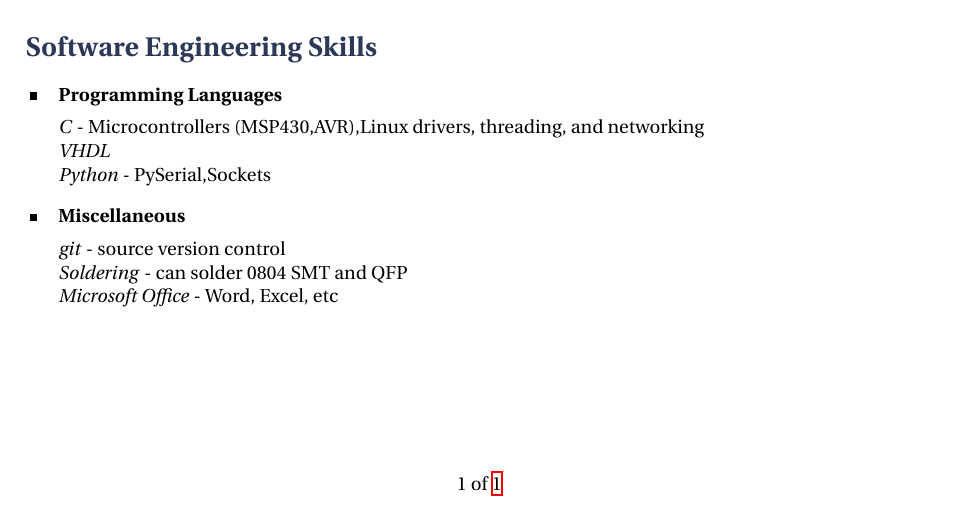
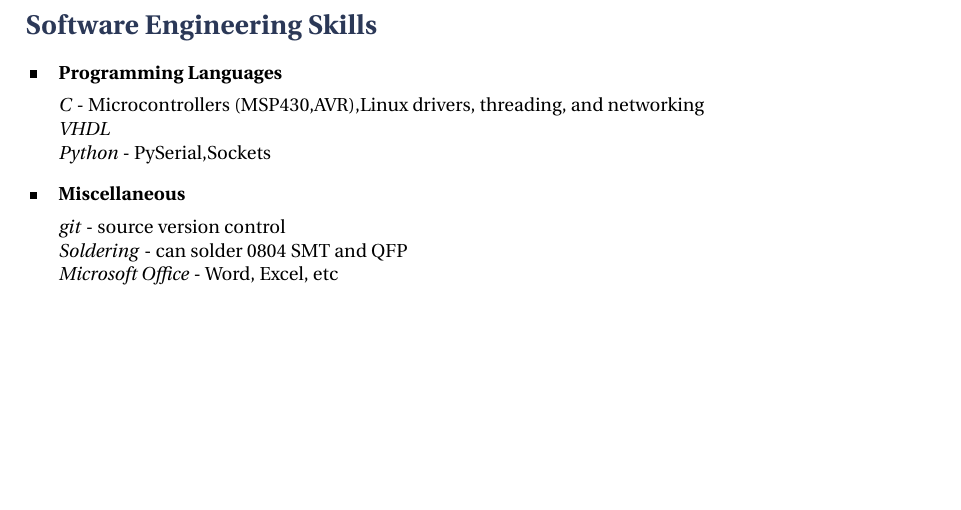
Before and after one commit to mr1337357/resume, a LaTeX CV (cv_13.tex, which reads structure.tex): part of the page, cut so that both start at the same text, the shorter picture padded with empty space. Compiled offline with XeLaTeX.

Commit message:
removed page number

```diff
--- a/structure.tex
+++ b/structure.tex
@@ -45,7 +45,8 @@ SmallCapsFeatures = {Letters = SmallCaps}
 \usepackage{sectsty} % Allows customization of titles
 \sectionfont{\color{slateblue}} % Color section titles
 
-\fancypagestyle{plain}{\fancyhf{}\cfoot{\thepage\ of \pageref{LastPage}}} % Define a custom page style
+%\fancypagestyle{plain}{\fancyhf{}\cfoot{\thepage\ of \pageref{LastPage}}} % Define a custom page style
+\fancypagestyle{plain}{\fancyhf{}} % Define a custom page style
 \pagestyle{plain} % Use the custom page style through the document
 \renewcommand{\headrulewidth}{0pt} % Disable the default header rule
 \renewcommand{\footrulewidth}{0pt} % Disable the default footer rule
```
Also changed, not shown: cv_13.pdf.
